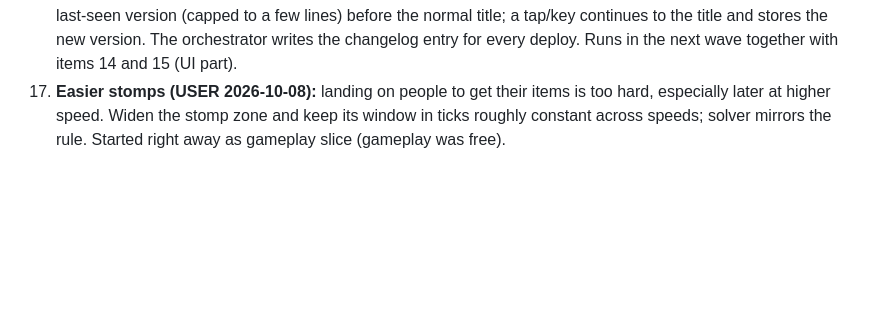
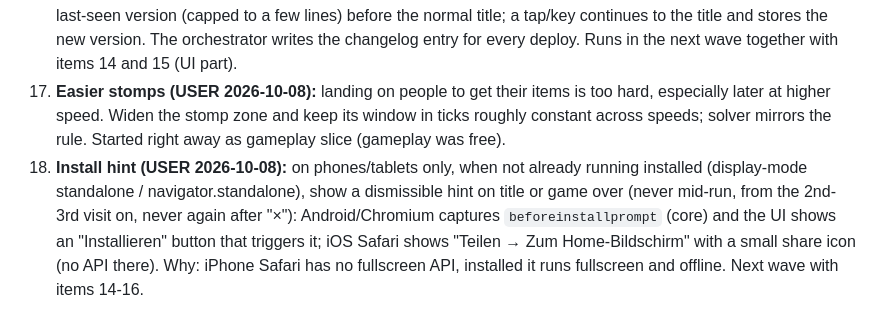
Before and after one commit to rote-socke/cannstatt-cruiser, a Markdown page: docs/ROADMAP.md, the part around the change. GitHub-like rendering; blank space fills up the shorter version.

Commit message:
Record the install hint wish
Co-Authored-By: Claude Opus 5.5 <noreply@anthropic.com>

```diff
--- a/docs/ROADMAP.md
+++ b/docs/ROADMAP.md
@@ -143,3 +143,4 @@ Wave 5b additionally covers 9 (player) and 10 (player + gameplay + ui popup + au
 15. **Update hint after a deploy (USER 2026-10-08):** when the service worker has fully cached a changed version, it tells the open page; core sets `state.updateReady`; the UI shows "Neue Version da – tippen zum Neuladen" on title and pause screens only (never mid-run), and tapping it reloads. It must be a real button ("Neu laden", touch-sized, also keyboard: e.g. U) because the installed app (home-screen PWA, standalone) has no browser refresh; also shown on the game-over screen. Verify the reload works in standalone display mode. Infrastructure (sw.js + core) runs right away in parallel with Wave 6; the UI hint follows in the next wave with item 14.
 16. **"Was ist neu" after an update (USER 2026-10-08):** each build carries a version id and a short German changelog (a few bullet points per version, newest first). If the stored last-seen version is older than the running build (and one was stored, so never on a first visit), a "Neu in dieser Version" screen lists the changes since the last-seen version (capped to a few lines) before the normal title; a tap/key continues to the title and stores the new version. The orchestrator writes the changelog entry for every deploy. Runs in the next wave together with items 14 and 15 (UI part).
 17. **Easier stomps (USER 2026-10-08):** landing on people to get their items is too hard, especially later at higher speed. Widen the stomp zone and keep its window in ticks roughly constant across speeds; solver mirrors the rule. Started right away as gameplay slice (gameplay was free).
+18. **Install hint (USER 2026-10-08):** on phones/tablets only, when not already running installed (display-mode standalone / navigator.standalone), show a dismissible hint on title or game over (never mid-run, from the 2nd-3rd visit on, never again after "×"): Android/Chromium captures `beforeinstallprompt` (core) and the UI shows an "Installieren" button that triggers it; iOS Safari shows "Teilen → Zum Home-Bildschirm" with a small share icon (no API there). Why: iPhone Safari has no fullscreen API, installed it runs fullscreen and offline. Next wave with items 14-16.
```
